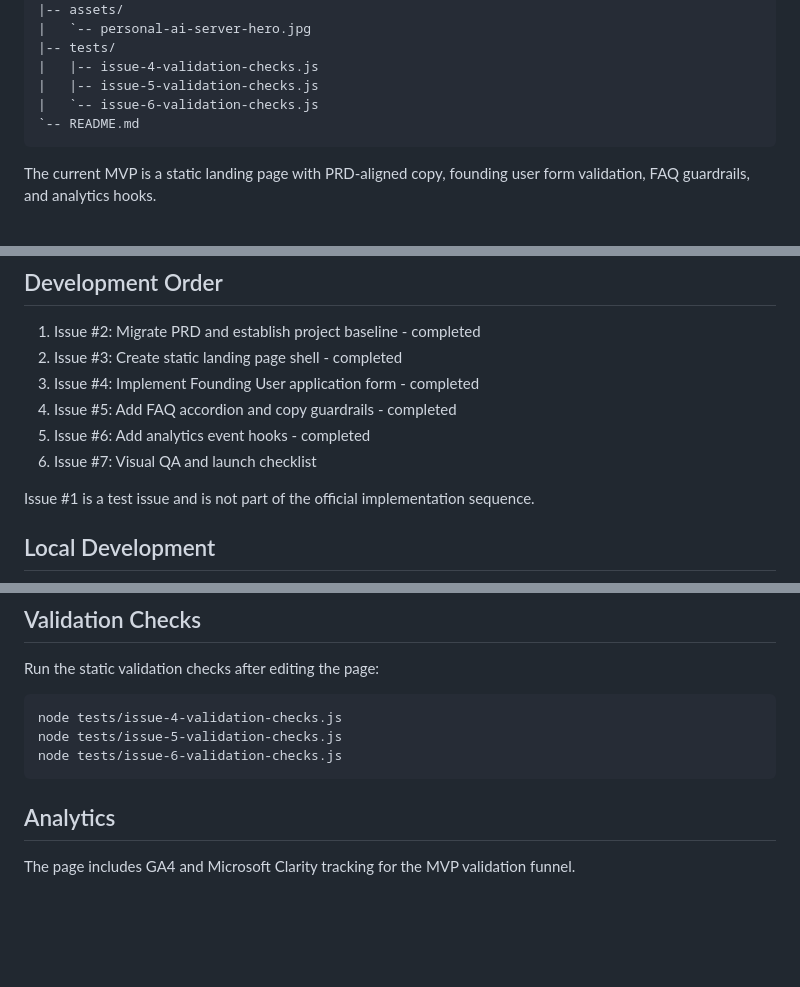
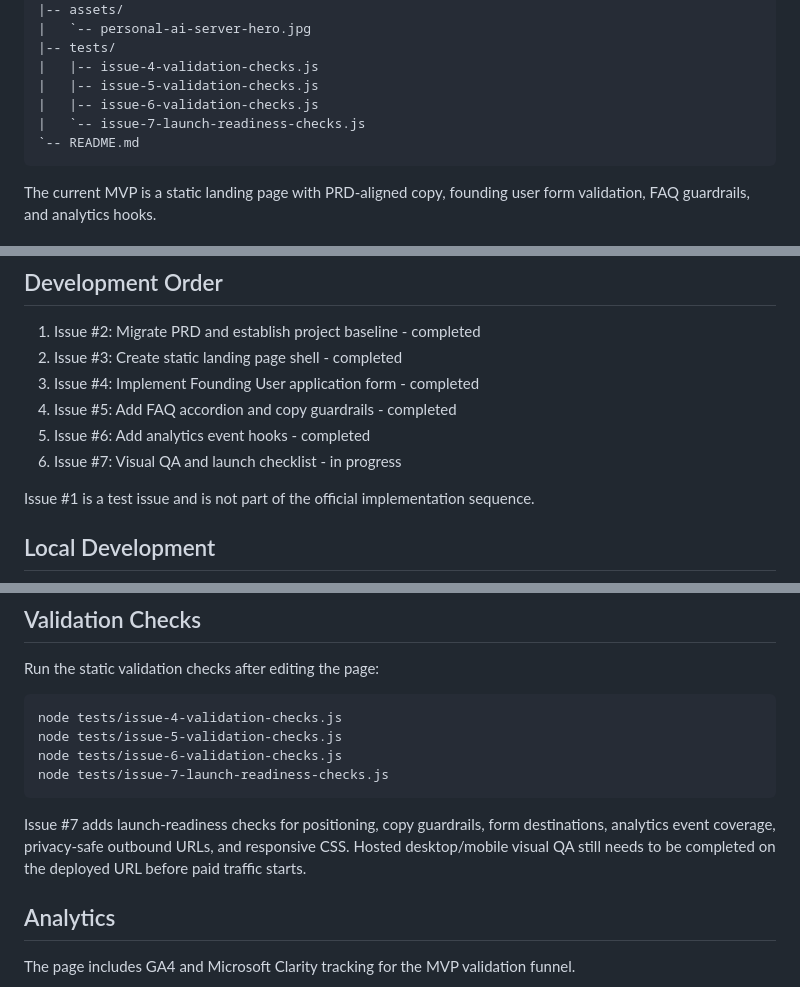
Before and after one commit to captain2046999-sudo/mvp-landing, a Markdown page: README.md, 3 parts joined by grey strips. Drawn GitHub-style; blank space fills up the shorter version.

Commit message:
Document Issue #7 launch readiness checks (#7)

````diff
--- a/README.md
+++ b/README.md
@@ -36,7 +36,8 @@ The product is positioned as local AI infrastructure for LLMs, agents, RAG, imag
 |-- tests/
 |   |-- issue-4-validation-checks.js
 |   |-- issue-5-validation-checks.js
-|   `-- issue-6-validation-checks.js
+|   |-- issue-6-validation-checks.js
+|   `-- issue-7-launch-readiness-checks.js
 `-- README.md
 ```
 
@@ -55,7 +56,7 @@ The current MVP is a static landing page with PRD-aligned copy, founding user fo
 3. Issue #4: Implement Founding User application form - completed
 4. Issue #5: Add FAQ accordion and copy guardrails - completed
 5. Issue #6: Add analytics event hooks - completed
-6. Issue #7: Visual QA and launch checklist
+6. Issue #7: Visual QA and launch checklist - in progress
 
 Issue #1 is a test issue and is not part of the official implementation sequence.
 
@@ -77,7 +78,10 @@ Run the static validation checks after editing the page:
 node tests/issue-4-validation-checks.js
 node tests/issue-5-validation-checks.js
 node tests/issue-6-validation-checks.js
+node tests/issue-7-launch-readiness-checks.js
 ```
+
+Issue #7 adds launch-readiness checks for positioning, copy guardrails, form destinations, analytics event coverage, privacy-safe outbound URLs, and responsive CSS. Hosted desktop/mobile visual QA still needs to be completed on the deployed URL before paid traffic starts.
 
 ## Analytics
 
````
